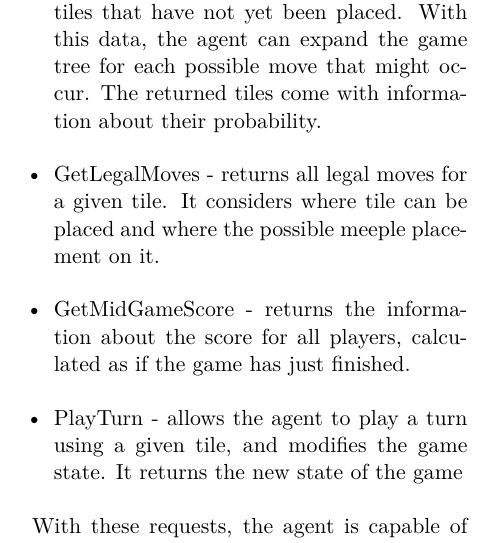
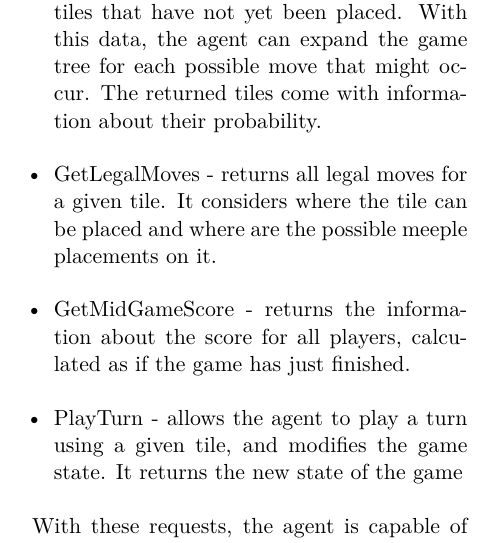
Before and after one commit to YetAnotherSpieskowcy/Carcassonne-Documentation, a LaTeX paper (main.tex, which reads engine_architecture.tex): part of one column of page 3 of 4, cut so that both start at the same text. Compiled offline with XeLaTeX.

Commit message:
GetLegalMoves fix
Co-authored-by: Lenetis <70149832+Lenetis@users.noreply.github.com>

```diff
--- a/engine_architecture.tex
+++ b/engine_architecture.tex
@@ -64,7 +64,7 @@ The game engine is capable of handling multiple game instances, by using Go pipe
 \begin{itemize}
     \item CloneGame - used for creating a separate clone of a game. It allows the agent to expand the game tree, and each clone can be modified by the agent, by simulating its next potential move.
     \item GetRemainingTiles - returns all available tiles that have not yet been placed. With this data, the agent can expand the game tree for each possible move that might occur. The returned tiles come with information about their probability.
-    \item GetLegalMoves - returns all legal moves for a given tile. It considers where tile can be placed and where the possible meeple placement on it.
+    \item GetLegalMoves - returns all legal moves for a given tile. It considers where the tile can be placed and where are the possible meeple placements on it.
     \item GetMidGameScore - returns the information about the score for all players, calculated as if the game has just finished.
     \item PlayTurn - allows the agent to play a turn using a given tile, and modifies the game state. It returns the new state of the game
 \end{itemize}
```
